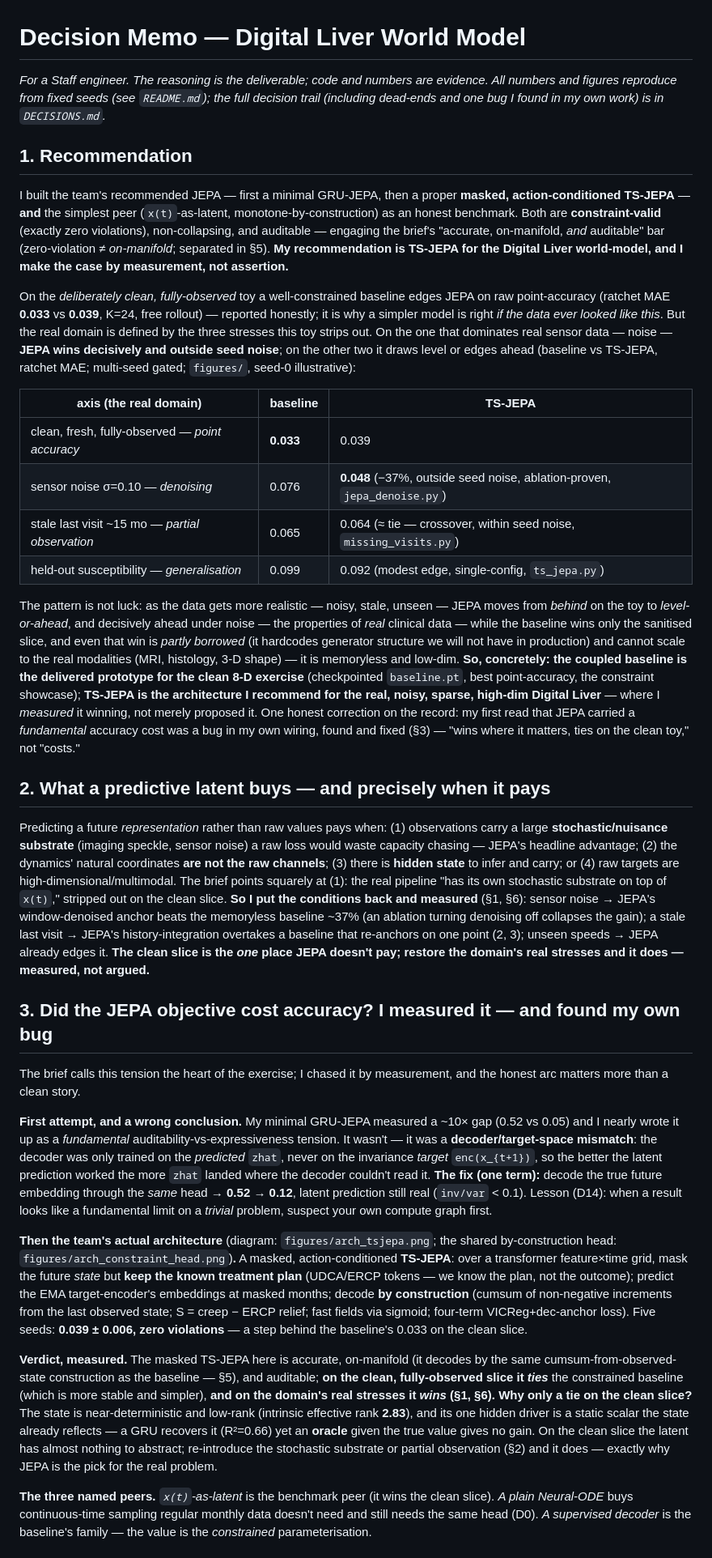
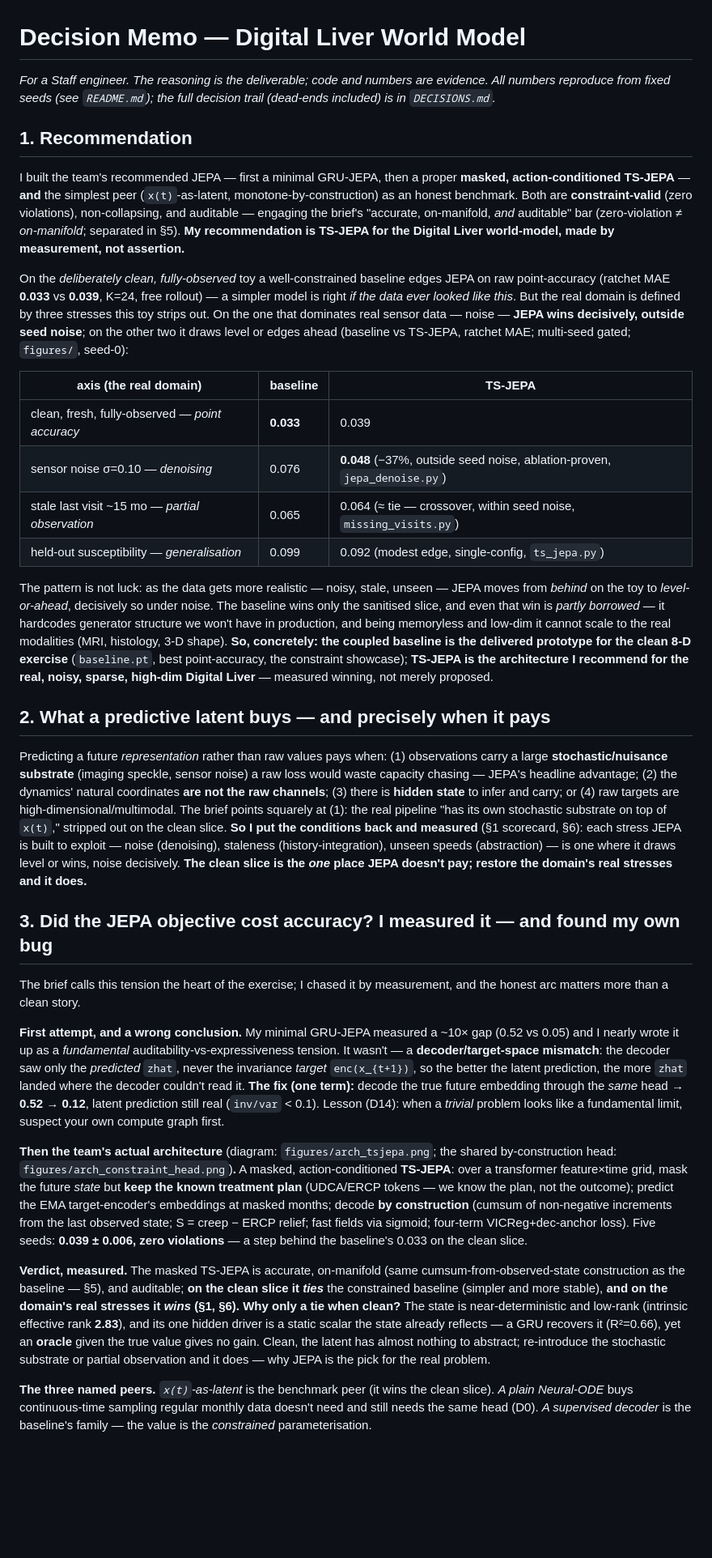
Before and after one commit to adhikari-pratik/digital_liver, a Markdown page: memo.md, the part around one of its changes. Shown at 81% size. GitHub-like rendering; blank space fills up the shorter version.

```diff
--- a/memo.md
+++ b/memo.md
@@ -1,24 +1,22 @@
 # Decision Memo — Digital Liver World Model
 
-*For a Staff engineer. The reasoning is the deliverable; code and numbers are evidence. All
-numbers and figures reproduce from fixed seeds (see `README.md`); the full decision trail
-(including dead-ends and one bug I found in my own work) is in `DECISIONS.md`.*
+*For a Staff engineer. The reasoning is the deliverable; code and numbers are evidence. All numbers
+reproduce from fixed seeds (see `README.md`); the full decision trail (dead-ends included) is in
+`DECISIONS.md`.*
 
 ## 1. Recommendation
 
-I built the team's recommended JEPA — first a minimal GRU-JEPA, then a proper **masked,
-action-conditioned TS-JEPA** — **and** the simplest peer (`x(t)`-as-latent, monotone-by-construction)
-as an honest benchmark. Both are **constraint-valid** (exactly zero violations), non-collapsing, and
-auditable — engaging the brief's "accurate, on-manifold, *and* auditable" bar (zero-violation ≠
-*on-manifold*; separated in §5). **My recommendation is TS-JEPA for the Digital Liver world-model, and
-I make the case by measurement, not assertion.**
+I built the team's recommended JEPA — first a minimal GRU-JEPA, then a proper **masked, action-conditioned
+TS-JEPA** — **and** the simplest peer (`x(t)`-as-latent, monotone-by-construction) as an honest benchmark.
+Both are **constraint-valid** (zero violations), non-collapsing, and auditable — engaging the brief's
+"accurate, on-manifold, *and* auditable" bar (zero-violation ≠ *on-manifold*; separated in §5). **My
+recommendation is TS-JEPA for the Digital Liver world-model, made by measurement, not assertion.**
 
 On the *deliberately clean, fully-observed* toy a well-constrained baseline edges JEPA on raw
-point-accuracy (ratchet MAE **0.033** vs **0.039**, K=24, free rollout) — reported honestly; it is why a
-simpler model is right *if the data ever looked like this*. But the real domain is defined by the three
-stresses this toy strips out. On the one that dominates real sensor data — noise — **JEPA wins decisively
-and outside seed noise**; on the other two it draws level or edges ahead (baseline vs TS-JEPA, ratchet MAE;
-multi-seed gated; `figures/`, seed-0 illustrative):
+point-accuracy (ratchet MAE **0.033** vs **0.039**, K=24, free rollout) — a simpler model is right *if the
+data ever looked like this*. But the real domain is defined by three stresses this toy strips out. On the
+one that dominates real sensor data — noise — **JEPA wins decisively, outside seed noise**; on the other
+two it draws level or edges ahead (baseline vs TS-JEPA, ratchet MAE; multi-seed gated; `figures/`, seed-0):
 
 | axis (the real domain) | baseline | TS-JEPA |
 |---|---|---|
@@ -28,15 +26,12 @@ multi-seed gated; `figures/`, seed-0 illustrative):
 | held-out susceptibility — *generalisation* | 0.099 | 0.092 (modest edge, single-config, `ts_jepa.py`) |
 
 The pattern is not luck: as the data gets more realistic — noisy, stale, unseen — JEPA moves from *behind*
-on the toy to *level-or-ahead*, and decisively ahead under noise — the properties of *real* clinical data —
-while the baseline wins only the sanitised slice, and even that win
-is *partly borrowed* (it hardcodes generator structure we will not have in production) and cannot scale
-to the real modalities (MRI, histology, 3-D shape) — it is memoryless and low-dim. **So, concretely: the
-coupled baseline is the delivered prototype for the clean 8-D exercise** (checkpointed `baseline.pt`, best
-point-accuracy, the constraint showcase); **TS-JEPA is the architecture I recommend for the real, noisy,
-sparse, high-dim Digital Liver** — where I *measured* it winning, not merely proposed it. One honest
-correction on the record: my first read that JEPA carried a *fundamental* accuracy cost was a bug in my
-own wiring, found and fixed (§3) — "wins where it matters, ties on the clean toy," not "costs."
+on the toy to *level-or-ahead*, decisively so under noise. The baseline wins only the sanitised slice, and
+even that win is *partly borrowed* — it hardcodes generator structure we won't have in production, and
+being memoryless and low-dim it cannot scale to the real modalities (MRI, histology, 3-D shape). **So,
+concretely: the coupled baseline is the delivered prototype for the clean 8-D exercise** (`baseline.pt`,
+best point-accuracy, the constraint showcase); **TS-JEPA is the architecture I recommend for the real,
+noisy, sparse, high-dim Digital Liver** — measured winning, not merely proposed.
 
 ## 2. What a predictive latent buys — and precisely when it pays
 
@@ -44,13 +39,11 @@ Predicting a future *representation* rather than raw values pays when: (1) obser
 large **stochastic/nuisance substrate** (imaging speckle, sensor noise) a raw loss would waste
 capacity chasing — JEPA's headline advantage; (2) the dynamics' natural coordinates **are not the
 raw channels**; (3) there is **hidden state** to infer and carry; or (4) raw targets are
-high-dimensional/multimodal. The brief points squarely at (1): the real pipeline "has its own
-stochastic substrate on top of `x(t)`," stripped out on the clean slice. **So I put the conditions back
-and measured** (§1, §6): sensor noise → JEPA's window-denoised anchor beats the memoryless baseline ~37%
-(an ablation turning denoising off collapses the gain); a stale last visit → JEPA's history-integration
-overtakes a baseline that re-anchors on one point (2, 3); unseen speeds → JEPA already edges it. **The
-clean slice is the *one* place JEPA doesn't pay; restore the domain's real stresses and it does —
-measured, not argued.**
+high-dimensional/multimodal. The brief points squarely at (1): the real pipeline "has its own stochastic substrate on top of `x(t)`,"
+stripped out on the clean slice. **So I put the conditions back and measured** (§1 scorecard, §6): each
+stress JEPA is built to exploit — noise (denoising), staleness (history-integration), unseen speeds
+(abstraction) — is one where it draws level or wins, noise decisively. **The clean slice is the *one* place
+JEPA doesn't pay; restore the domain's real stresses and it does.**
 
 ## 3. Did the JEPA objective cost accuracy? I measured it — and found my own bug
 
@@ -58,12 +51,12 @@ The brief calls this tension the heart of the exercise; I chased it by measureme
 matters more than a clean story.
 
 **First attempt, and a wrong conclusion.** My minimal GRU-JEPA measured a ~10× gap (0.52 vs 0.05) and I
-nearly wrote it up as a *fundamental* auditability-vs-expressiveness tension. It wasn't — it was a
-**decoder/target-space mismatch**: the decoder was only trained on the *predicted* `zhat`, never on the
-invariance *target* `enc(x_{t+1})`, so the better the latent prediction worked the more `zhat` landed
-where the decoder couldn't read it. **The fix (one term):** decode the true future embedding through the
-*same* head → **0.52 → 0.12**, latent prediction still real (`inv/var` < 0.1). Lesson (D14): when a result
-looks like a fundamental limit on a *trivial* problem, suspect your own compute graph first.
+nearly wrote it up as a *fundamental* auditability-vs-expressiveness tension. It wasn't — a
+**decoder/target-space mismatch**: the decoder saw only the *predicted* `zhat`, never the invariance
+*target* `enc(x_{t+1})`, so the better the latent prediction, the more `zhat` landed where the decoder
+couldn't read it. **The fix (one term):** decode the true future embedding through the *same* head →
+**0.52 → 0.12**, latent prediction still real (`inv/var` < 0.1). Lesson (D14): when a *trivial* problem
+looks like a fundamental limit, suspect your own compute graph first.
 
 **Then the team's actual architecture** (diagram: `figures/arch_tsjepa.png`; the shared by-construction
 head: `figures/arch_constraint_head.png`)**.** A masked, action-conditioned **TS-JEPA**: over a transformer
@@ -73,15 +66,14 @@ know the plan, not the outcome); predict the EMA target-encoder's embeddings at
 relief; fast fields via sigmoid; four-term VICReg+dec-anchor loss). Five seeds: **0.039 ± 0.006, zero
 violations** — a step behind the baseline's 0.033 on the clean slice.
 
-**Verdict, measured.** The masked TS-JEPA here is accurate, on-manifold (it decodes by the same
-cumsum-from-observed-state construction as the baseline — §5), and auditable; **on the clean,
-fully-observed slice it *ties*** the constrained baseline (which is more stable and simpler), **and on
-the domain's real stresses it *wins* (§1, §6).** **Why only a tie on the clean slice?** The state is
-near-deterministic and low-rank (intrinsic effective rank **2.83**), and its one hidden driver is a
-static scalar the state already reflects — a GRU recovers it (R²=0.66) yet an **oracle** given the true
-value gives no gain. On the clean slice the latent has almost nothing to abstract; re-introduce the
-stochastic substrate or partial observation (§2) and it does — exactly why JEPA is the pick for the real
-problem.
+**Verdict, measured.** The masked TS-JEPA is accurate, on-manifold (same cumsum-from-observed-state
+construction as the baseline — §5), and auditable; **on the clean slice it *ties*** the constrained
+baseline (simpler and more stable), **and on the domain's real stresses it *wins* (§1, §6).** **Why only a
+tie when clean?** The state is near-deterministic and low-rank (intrinsic effective rank **2.83**), and its
+one hidden driver is a static scalar the state already reflects — a GRU recovers it (R²=0.66), yet an
+**oracle** given the true value gives no gain. Clean, the latent has almost nothing to abstract;
+re-introduce the stochastic substrate or partial observation and it does — why JEPA is the pick for the
+real problem.
 
 **The three named peers.** *`x(t)`-as-latent* is the benchmark peer (it wins the clean slice). *A plain
 Neural-ODE* buys continuous-time sampling regular monthly data doesn't need and still needs the same head
```
Also changed, not shown: other parts of memo.md (+51 -56 lines).
